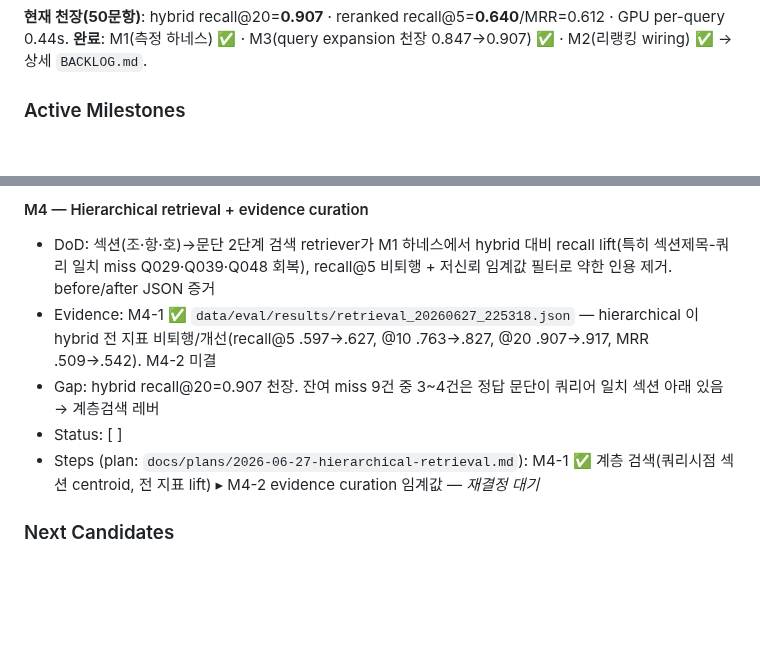
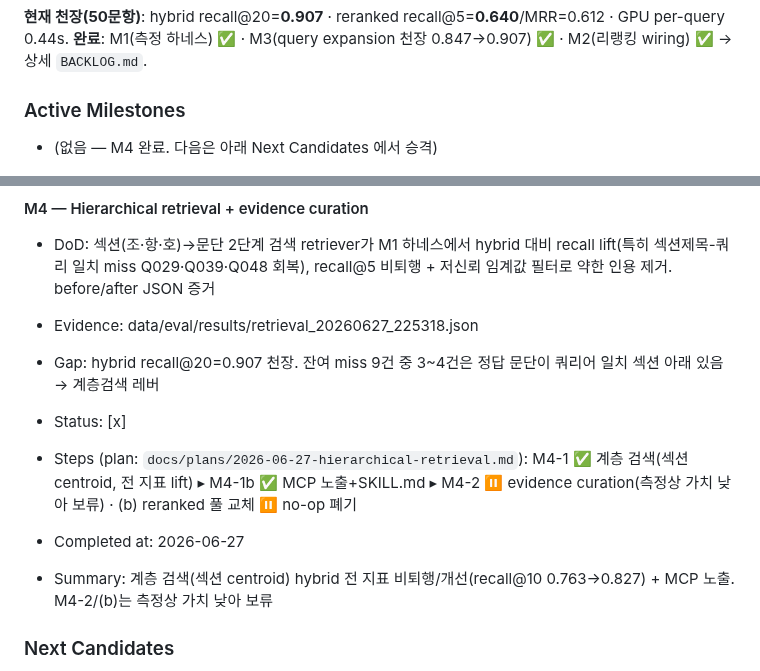
Before and after one commit to lumatic2/kifrs-rag, a Markdown page: ROADMAP.md, 2 parts joined by grey strips. Drawn GitHub-style; blank space fills up the shorter version.

```diff
--- a/ROADMAP.md
+++ b/ROADMAP.md
@@ -36,4 +36,5 @@ K-IFRS 기준서를 프로그램적으로 조회할 공식 API/MCP 부재. 빅4
 **완료**: M1(측정 하네스) ✅ · M3(query expansion 천장 0.847→0.907) ✅ · M2(리랭킹 wiring) ✅ → 상세 `BACKLOG.md`.
 
 ### Active Milestones
+- (없음 — M4 완료. 다음은 아래 Next Candidates 에서 승격)
 
@@ -41,10 +42,12 @@ K-IFRS 기준서를 프로그램적으로 조회할 공식 API/MCP 부재. 빅4
 #### M4 — Hierarchical retrieval + evidence curation
 - DoD: 섹션(조·항·호)→문단 2단계 검색 retriever가 M1 하네스에서 hybrid 대비 recall lift(특히 섹션제목-쿼리 일치 miss Q029·Q039·Q048 회복), recall@5 비퇴행 + 저신뢰 임계값 필터로 약한 인용 제거. before/after JSON 증거
-- Evidence: M4-1 ✅ `data/eval/results/retrieval_20260627_225318.json` — hierarchical 이 hybrid 전 지표 비퇴행/개선(recall@5 .597→.627, @10 .763→.827, @20 .907→.917, MRR .509→.542). M4-2 미결
+- Evidence: data/eval/results/retrieval_20260627_225318.json
 - Gap: hybrid recall@20=0.907 천장. 잔여 miss 9건 중 3~4건은 정답 문단이 쿼리어 일치 섹션 아래 있음 → 계층검색 레버
-- Status: [ ]
-- Steps (plan: `docs/plans/2026-06-27-hierarchical-retrieval.md`): M4-1 ✅ 계층 검색(쿼리시점 섹션 centroid, 전 지표 lift) ▸ M4-2 evidence curation 임계값 — *재결정 대기*
+- Status: [x]
+- Steps (plan: `docs/plans/2026-06-27-hierarchical-retrieval.md`): M4-1 ✅ 계층 검색(섹션 centroid, 전 지표 lift) ▸ M4-1b ✅ MCP 노출+SKILL.md ▸ M4-2 ⏸ evidence curation(측정상 가치 낮아 보류) · (b) reranked 풀 교체 ⏸ no-op 폐기
 
+- Completed at: 2026-06-27
+- Summary: 계층 검색(섹션 centroid) hybrid 전 지표 비퇴행/개선(recall@10 0.763→0.827) + MCP 노출. M4-2/(b)는 측정상 가치 낮아 보류
 ### Next Candidates
 - **M5 (옵션) — 평가 리포트 + 아키텍처 글** — before/after 메트릭으로 "trendy RAG 수준 달성" 증명 → D축 부활
 
```
Also changed, not shown: other parts of ROADMAP.md (+1 -1 lines), docs/plans/2026-06-27-hierarchical-retrieval.md (+14 -5 lines).
